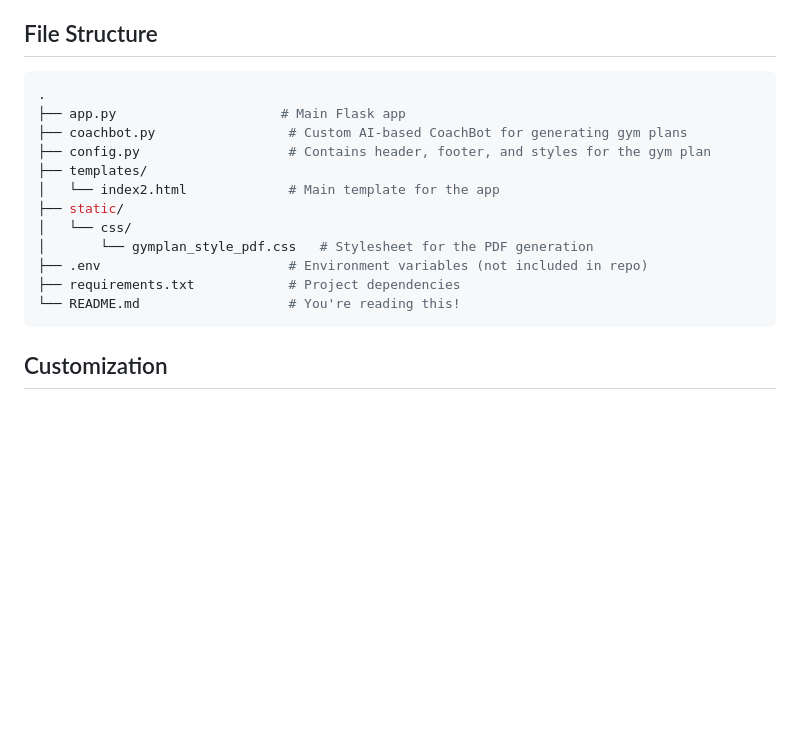
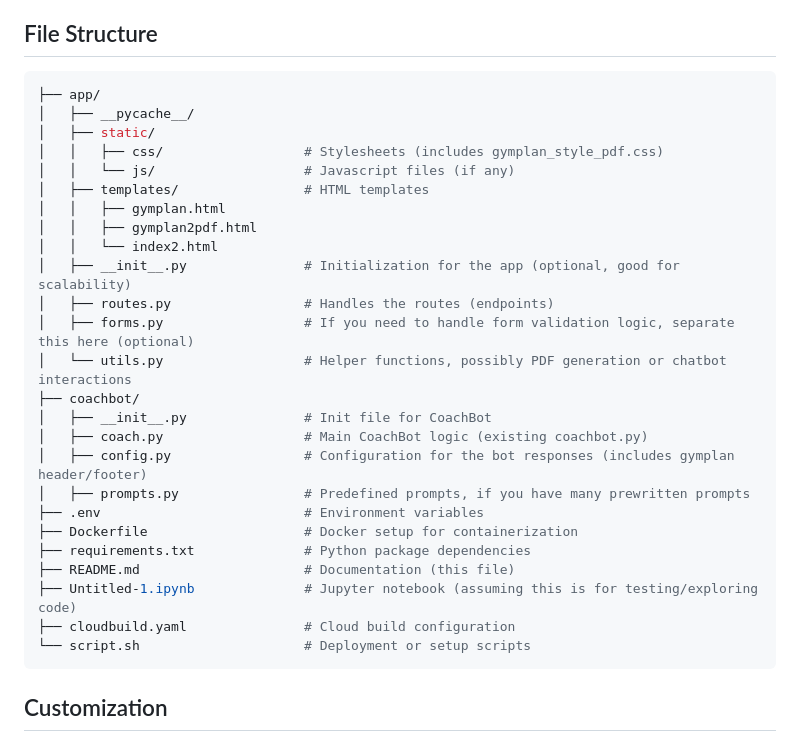
Before and after one commit to bybysker/Coachbot, a Markdown page: README.md, the part around the change. Rendered like a GitHub page; blank space fills up the shorter version.

````diff
--- a/README.md
+++ b/README.md
@@ -73,18 +73,31 @@ pip install Flask WeasyPrint python-dotenv
 ## File Structure
 
 ```bash
-.
-├── app.py                     # Main Flask app
-├── coachbot.py                 # Custom AI-based CoachBot for generating gym plans
-├── config.py                   # Contains header, footer, and styles for the gym plan
-├── templates/
-│   └── index2.html             # Main template for the app
-├── static/
-│   └── css/
-│       └── gymplan_style_pdf.css   # Stylesheet for the PDF generation
-├── .env                        # Environment variables (not included in repo)
-├── requirements.txt            # Project dependencies
-└── README.md                   # You're reading this!
+├── app/
+│   ├── __pycache__/
+│   ├── static/
+│   │   ├── css/                  # Stylesheets (includes gymplan_style_pdf.css)
+│   │   └── js/                   # Javascript files (if any)
+│   ├── templates/                # HTML templates
+│   │   ├── gymplan.html
+│   │   ├── gymplan2pdf.html
+│   │   └── index2.html
+│   ├── __init__.py               # Initialization for the app (optional, good for scalability)
+│   ├── routes.py                 # Handles the routes (endpoints)
+│   ├── forms.py                  # If you need to handle form validation logic, separate this here (optional)
+│   └── utils.py                  # Helper functions, possibly PDF generation or chatbot interactions
+├── coachbot/
+│   ├── __init__.py               # Init file for CoachBot
+│   ├── coach.py                  # Main CoachBot logic (existing coachbot.py)
+│   ├── config.py                 # Configuration for the bot responses (includes gymplan header/footer)
+│   ├── prompts.py                # Predefined prompts, if you have many prewritten prompts
+├── .env                          # Environment variables
+├── Dockerfile                    # Docker setup for containerization
+├── requirements.txt              # Python package dependencies
+├── README.md                     # Documentation (this file)
+├── Untitled-1.ipynb              # Jupyter notebook (assuming this is for testing/exploring code)
+├── cloudbuild.yaml               # Cloud build configuration
+└── script.sh                     # Deployment or setup scripts
 ```
 
 ## Customization
````
